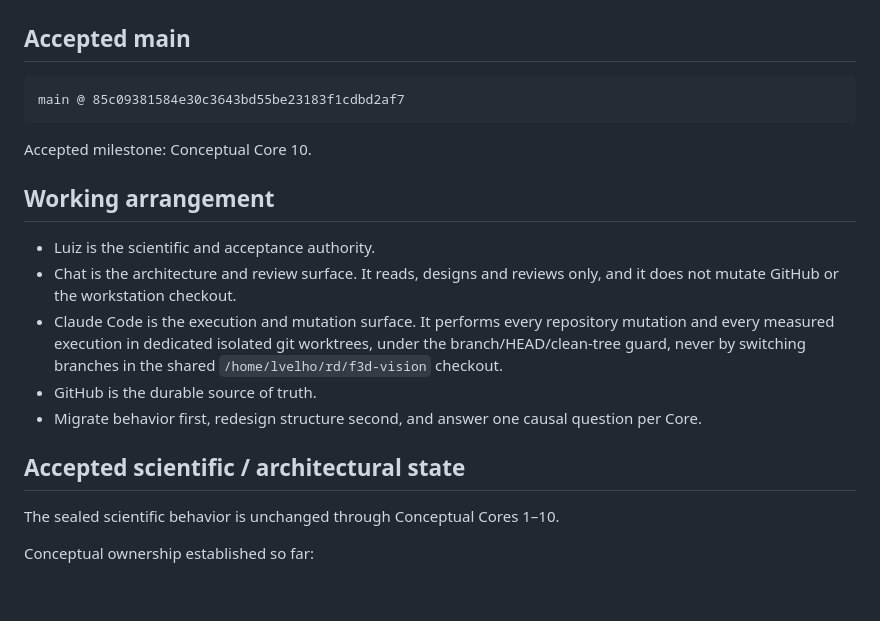
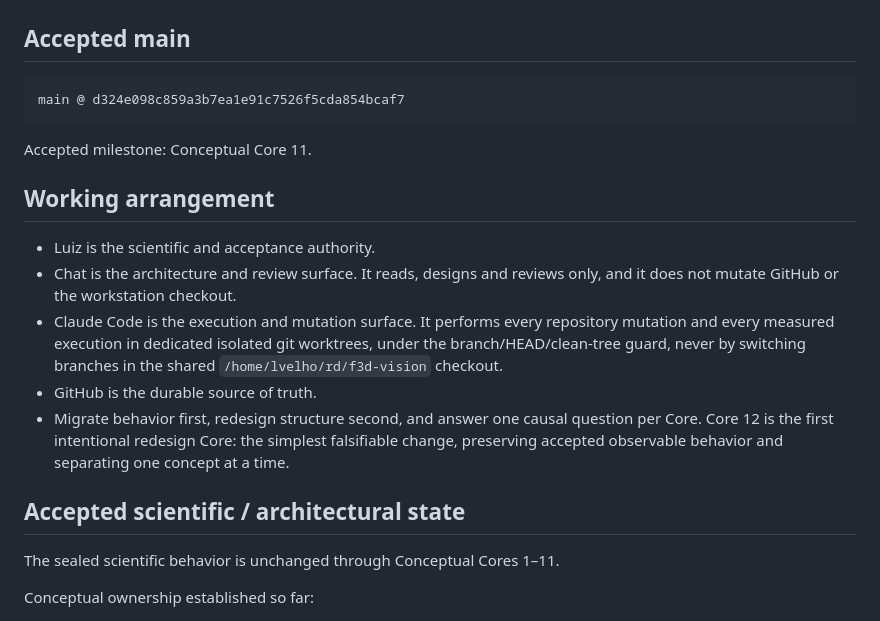
Before and after one commit to visgraf/f3d-vision, a Markdown page: docs/chat-handoff.md, the part around one of its changes. Rendered like a GitHub page; blank space fills up the shorter version.

```diff
--- a/docs/chat-handoff.md
+++ b/docs/chat-handoff.md
@@ -2,9 +2,9 @@
 
 ## Accepted main
 
-    main @ 85c09381584e30c3643bd55be23183f1cdbd2af7
+    main @ d324e098c859a3b7ea1e91c7526f5cda854bcaf7
 
-Accepted milestone: Conceptual Core 10.
+Accepted milestone: Conceptual Core 11.
 
 ## Working arrangement
 
@@ -17,11 +17,12 @@ Accepted milestone: Conceptual Core 10.
   `/home/lvelho/rd/f3d-vision` checkout.
 - GitHub is the durable source of truth.
 - Migrate behavior first, redesign structure second, and answer one causal question per
-  Core.
+  Core. Core 12 is the first intentional redesign Core: the simplest falsifiable change,
+  preserving accepted observable behavior and separating one concept at a time.
 
 ## Accepted scientific / architectural state
 
-The sealed scientific behavior is unchanged through Conceptual Cores 1–10.
+The sealed scientific behavior is unchanged through Conceptual Cores 1–11.
 
 Conceptual ownership established so far:
 
```
Also changed, not shown: other parts of docs/chat-handoff.md (+59 -42 lines).
